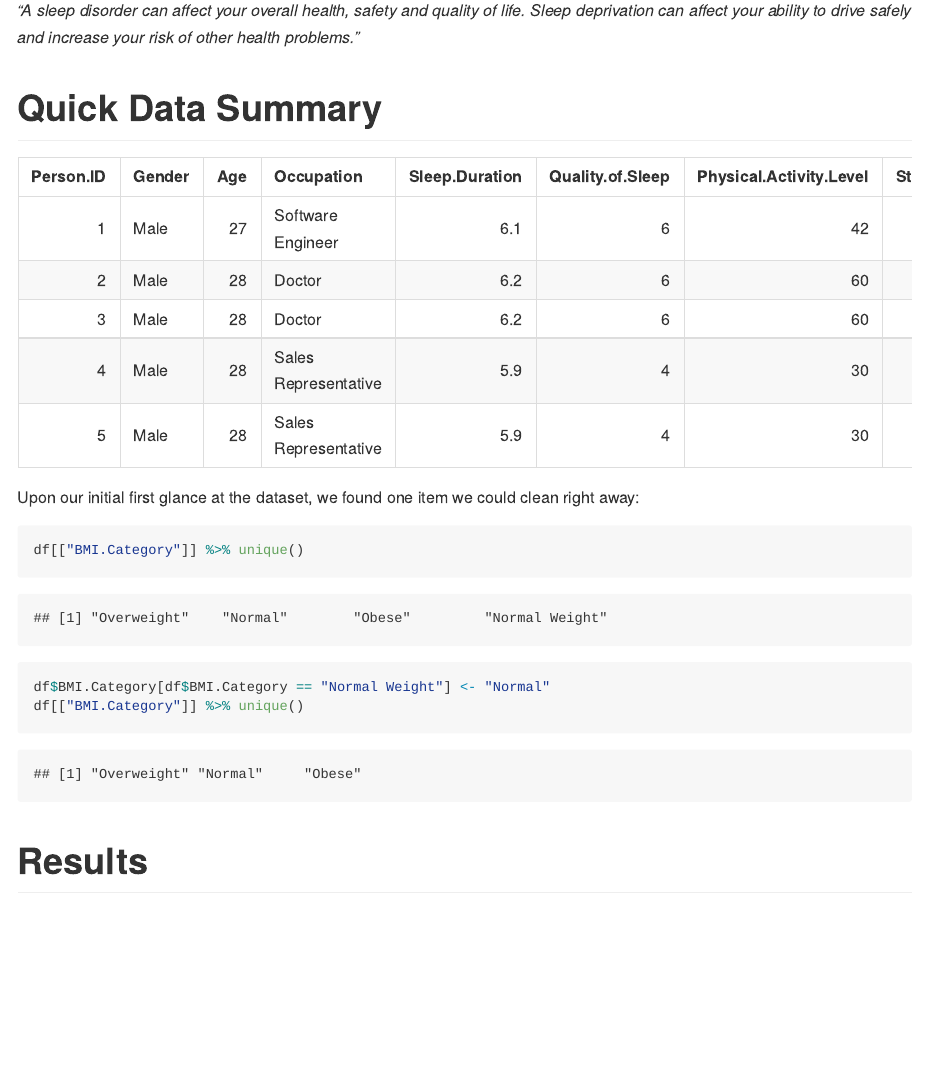
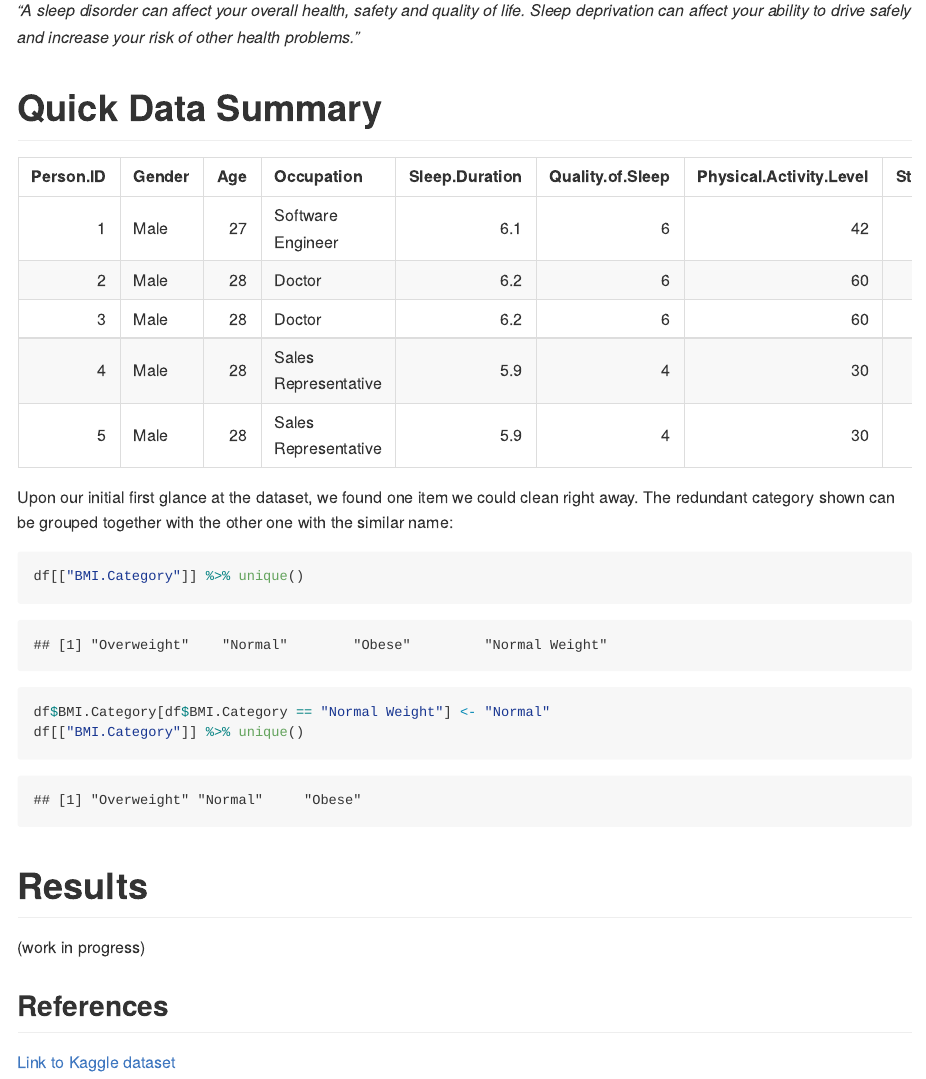
Before and after one commit to DS202-at-ISU/DS202-final-project-Team_99, an R Markdown document (README.Rmd): the page in a window 1100 px wide, from 560 px down. The pictures show the output file README.md that the author committed with the source, drawn offline in the style of GitHub.

Commit message:
more verbose, commented out template result graphs

````diff
--- a/README.Rmd
+++ b/README.Rmd
@@ -96,7 +96,7 @@ df <- read.csv("./Sleep_health_and_lifestyle_dataset.csv")
 knitr::kable(df[1:5,])
 ```
 
-Upon our initial first glance at the dataset, we found one item we could clean right away:
+Upon our initial first glance at the dataset, we found one item we could clean right away. The redundant category shown can be grouped together with the other one with the similar name:
 
 ```{r echo=TRUE}
 df[["BMI.Category"]] %>% unique()
@@ -113,6 +113,10 @@ What are the variables that you will be using in the main part of the report? Wh
 -->
 
 # Results
+
+(work in progress)
+
+<!--
 
 Each line of exploration is supposed to be featured in one of the Results sections. Make sure to change to more interesting section headers!
 
@@ -150,6 +154,8 @@ Give a quick summary of your work. Here is the place to be a bit critical and di
 
 Where does the data come from, who owns the data? Where are all the scripts that you need to clean the data?
 
+-->
+
 ## References {.unnumbered}
 
-List all resources you used.
+[Link to Kaggle dataset](https://www.kaggle.com/datasets/uom190346a/sleep-health-and-lifestyle-dataset/data?select=Sleep_health_and_lifestyle_dataset.csv)
````
Also changed, not shown: README.md.
